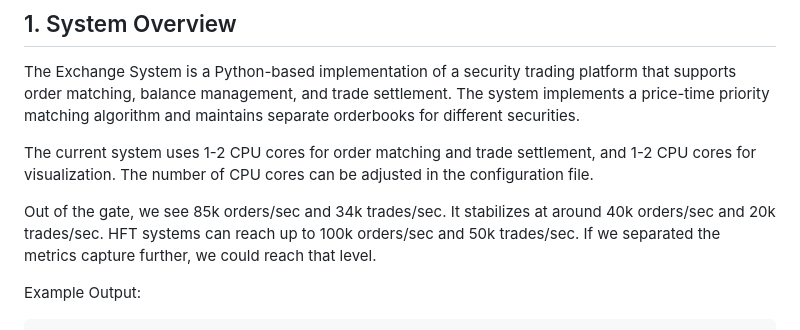
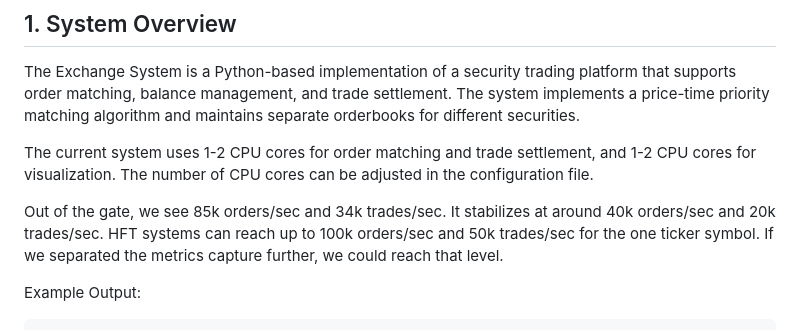
Before and after one commit to OptimalMatch/MarketSystemsResearch, a Markdown page: readme.md, the part around the change. Drawn GitHub-style.

```diff
--- a/readme.md
+++ b/readme.md
@@ -33,7 +33,7 @@ The Exchange System is a Python-based implementation of a security trading platf
 
 The current system uses 1-2 CPU cores for order matching and trade settlement, and 1-2 CPU cores for visualization. The number of CPU cores can be adjusted in the configuration file.
 
-Out of the gate, we see 85k orders/sec and 34k trades/sec. It stabilizes at around 40k orders/sec and 20k trades/sec.  HFT systems can reach up to 100k orders/sec and 50k trades/sec.  If we separated the metrics capture further, we could reach that level.
+Out of the gate, we see 85k orders/sec and 34k trades/sec. It stabilizes at around 40k orders/sec and 20k trades/sec.  HFT systems can reach up to 100k orders/sec and 50k trades/sec for the one ticker symbol.  If we separated the metrics capture further, we could reach that level.
 
 Example Output:
 
```
